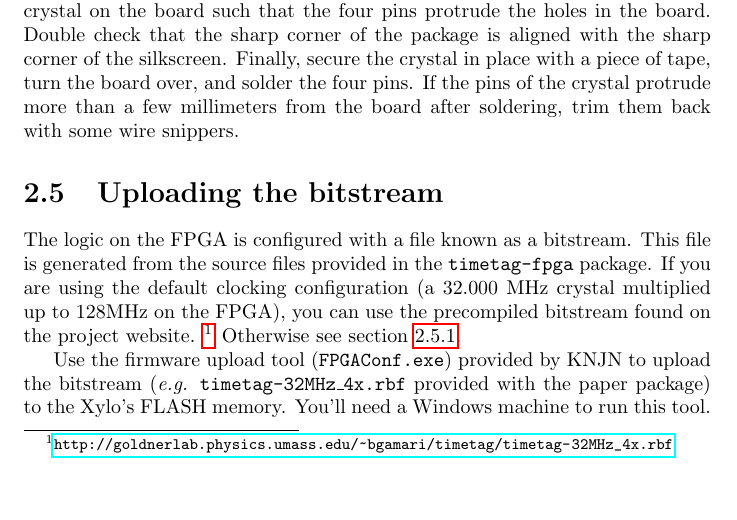
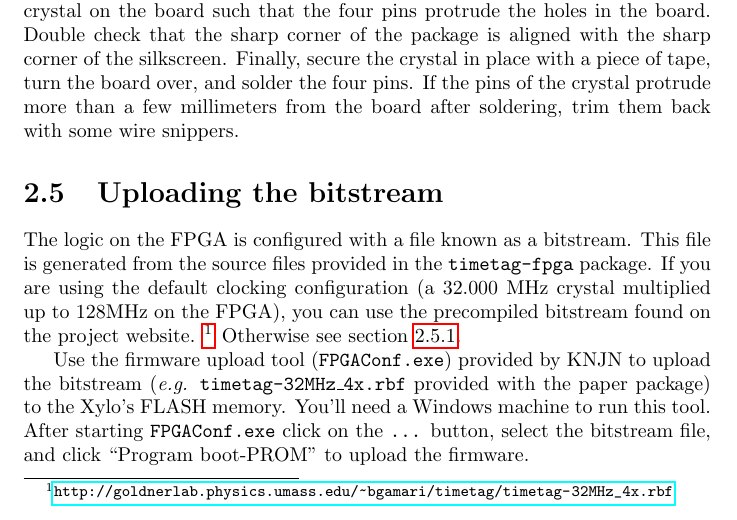
Before and after one commit to bgamari/timetag-tutorial, a LaTeX thesis (tutorial.tex, which reads construction/construction.tex): part of page 12 of 25, cut so that both start at the same text, the shorter picture padded with empty space. Compiled offline with pdfLaTeX.

Commit message:
construction: Clarify FPGAConf usage

```diff
--- a/construction/construction.tex
+++ b/construction/construction.tex
@@ -273,7 +273,9 @@ Otherwise see section \ref{Sec:ModifyingClock}.
 Use the firmware upload tool ({\tt FPGAConf.exe}) provided by KNJN to
 upload the bitstream ({\it e.g.} {\tt timetag-32MHz\_4x.rbf} provided
 with the paper package) to the Xylo's FLASH memory. You'll need a
-Windows machine to run this tool.
+Windows machine to run this tool. After starting {\tt FPGAConf.exe}
+click on the {\tt ...} button, select the bitstream file, and click
+``Program boot-PROM'' to upload the firmware.
 
 \subsection{Modifying clock configuration}
 \label{Sec:ModifyingClock}
```
